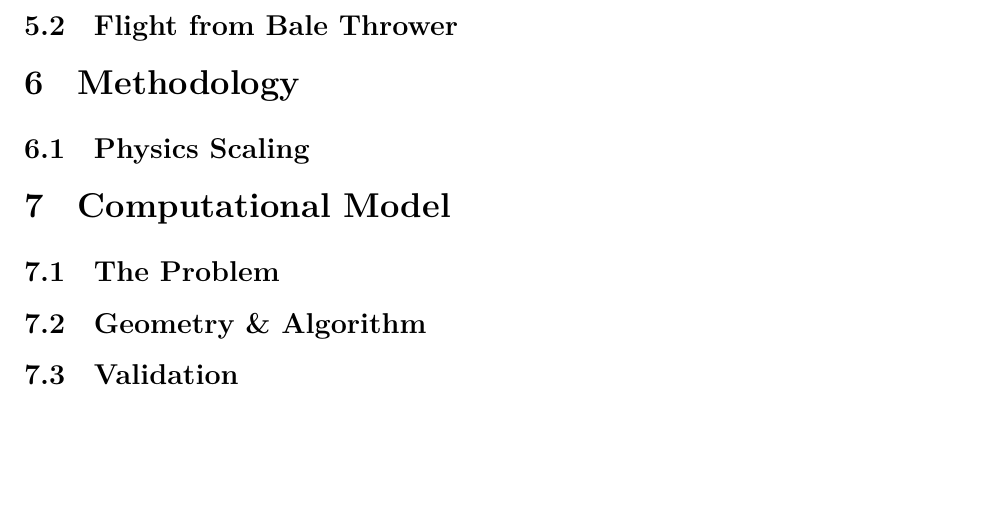
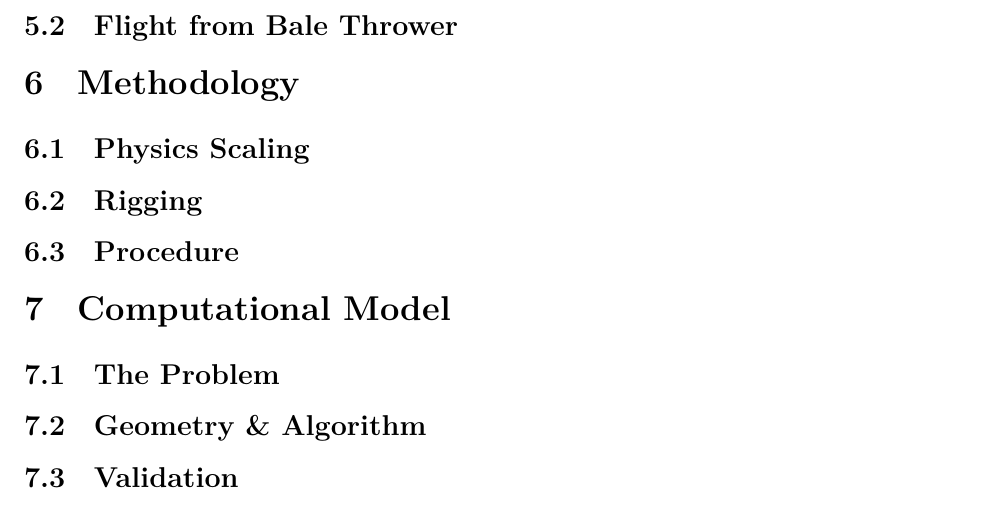
Before and after one commit to Aqawma/math-ia-isak, a LaTeX document (ia_main.tex, which reads method.tex): part of page 7 of 8, cut so that both start at the same text, the shorter picture padded with empty space. Compiled offline with XeLaTeX.

Commit message:
Auto-commit: changes detected at 2026-11-23 10:54:46

```diff
--- a/method.tex
+++ b/method.tex
@@ -1,2 +1,6 @@
 \section{Methodology}
 \subsection{Physics Scaling}
+
+\subsection{Rigging}
+
+\subsection{Procedure}
```
